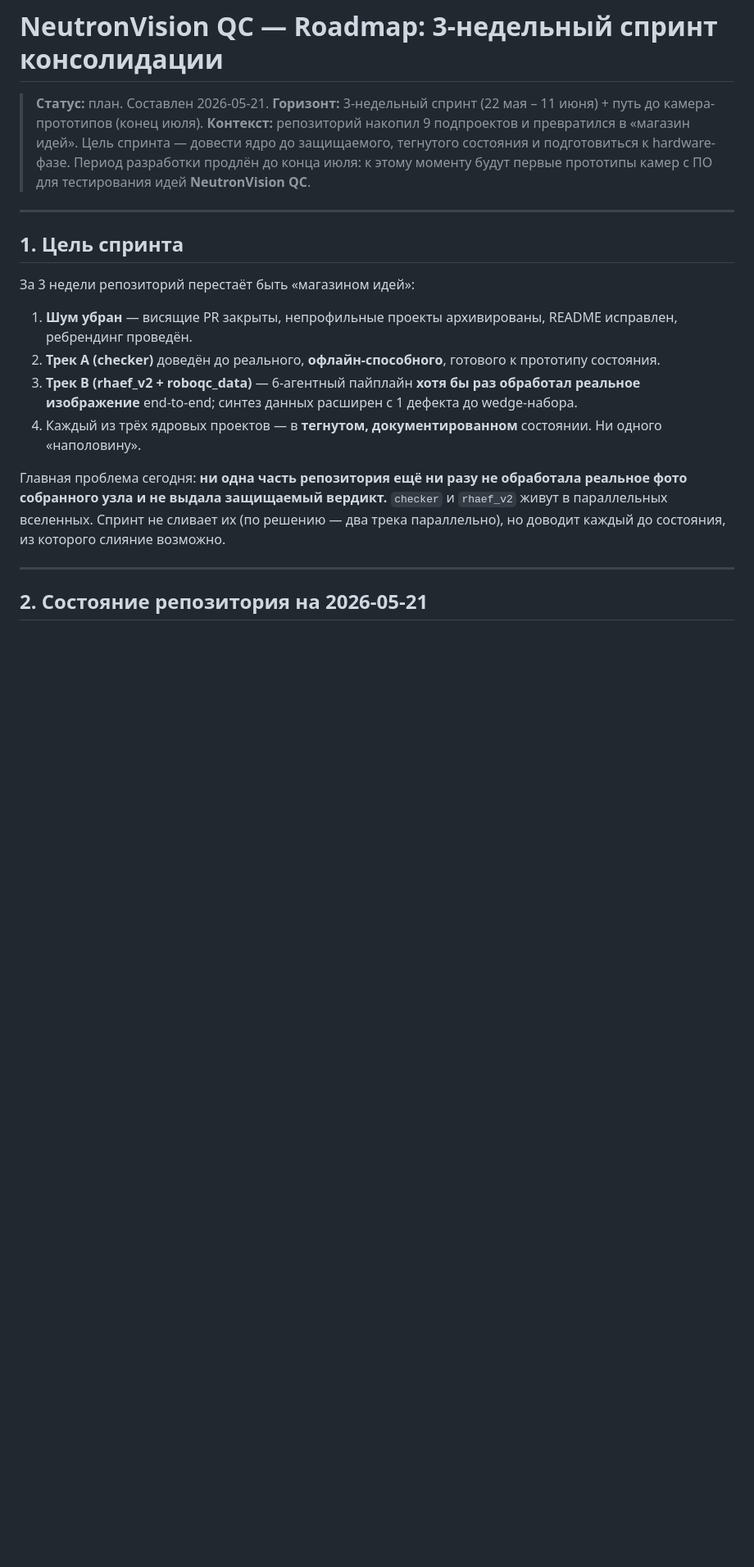
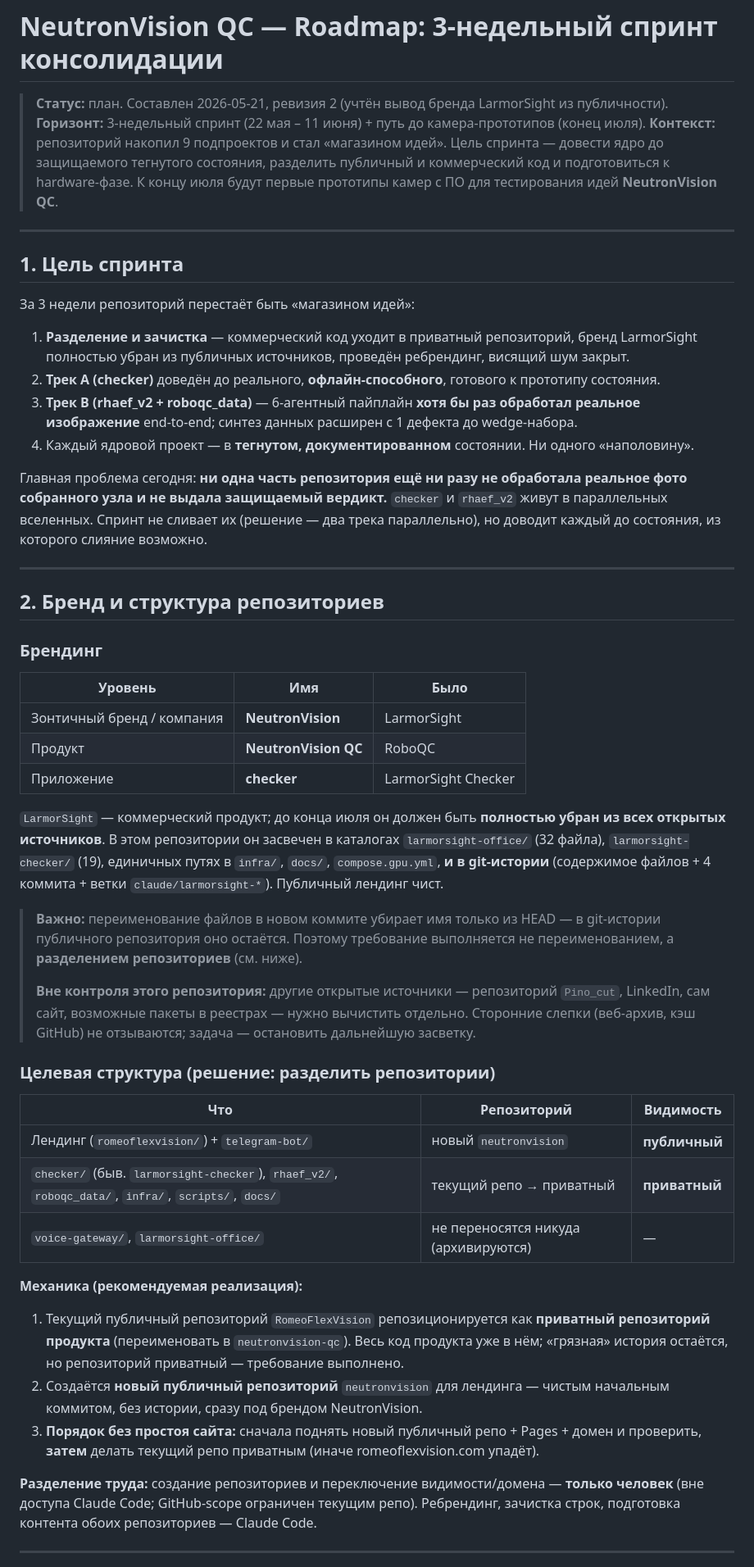
Before and after one commit to aleksandrlyubarev-blip/RomeoFlexVision, a Markdown page: ROADMAP.md, the part around one of its changes. Shown at 82% size. Drawn GitHub-style; blank space fills up the shorter version.

```diff
--- a/ROADMAP.md
+++ b/ROADMAP.md
@@ -1,11 +1,11 @@
 # NeutronVision QC — Roadmap: 3-недельный спринт консолидации
 
-> **Статус:** план. Составлен 2026-05-21.
+> **Статус:** план. Составлен 2026-05-21, ревизия 2 (учтён вывод бренда LarmorSight из публичности).
 > **Горизонт:** 3-недельный спринт (22 мая – 11 июня) + путь до камера-прототипов (конец июля).
-> **Контекст:** репозиторий накопил 9 подпроектов и превратился в «магазин идей». Цель спринта —
-> довести ядро до защищаемого, тегнутого состояния и подготовиться к hardware-фазе. Период
-> разработки продлён до конца июля: к этому моменту будут первые прототипы камер с ПО для
-> тестирования идей **NeutronVision QC**.
+> **Контекст:** репозиторий накопил 9 подпроектов и стал «магазином идей». Цель спринта — довести
+> ядро до защищаемого тегнутого состояния, разделить публичный и коммерческий код и подготовиться
+> к hardware-фазе. К концу июля будут первые прототипы камер с ПО для тестирования идей
+> **NeutronVision QC**.
 
 ---
 
@@ -13,16 +13,63 @@
 
 За 3 недели репозиторий перестаёт быть «магазином идей»:
 
-1. **Шум убран** — висящие PR закрыты, непрофильные проекты архивированы, README исправлен, ребрендинг проведён.
+1. **Разделение и зачистка** — коммерческий код уходит в приватный репозиторий, бренд LarmorSight
+   полностью убран из публичных источников, проведён ребрендинг, висящий шум закрыт.
 2. **Трек A (checker)** доведён до реального, **офлайн-способного**, готового к прототипу состояния.
-3. **Трек B (rhaef_v2 + roboqc_data)** — 6-агентный пайплайн **хотя бы раз обработал реальное изображение** end-to-end; синтез данных расширен с 1 дефекта до wedge-набора.
-4. Каждый из трёх ядровых проектов — в **тегнутом, документированном** состоянии. Ни одного «наполовину».
+3. **Трек B (rhaef_v2 + roboqc_data)** — 6-агентный пайплайн **хотя бы раз обработал реальное
+   изображение** end-to-end; синтез данных расширен с 1 дефекта до wedge-набора.
+4. Каждый ядровой проект — в **тегнутом, документированном** состоянии. Ни одного «наполовину».
 
 Главная проблема сегодня: **ни одна часть репозитория ещё ни разу не обработала реальное фото
 собранного узла и не выдала защищаемый вердикт.** `checker` и `rhaef_v2` живут в параллельных
-вселенных. Спринт не сливает их (по решению — два трека параллельно), но доводит каждый до
-состояния, из которого слияние возможно.
+вселенных. Спринт не сливает их (решение — два трека параллельно), но доводит каждый до состояния,
+из которого слияние возможно.
 
 ---
 
-## 2. Состояние репозитория на 2026-05-21
+## 2. Бренд и структура репозиториев
+
+### Брендинг
+
+| Уровень | Имя | Было |
+|---|---|---|
+| Зонтичный бренд / компания | **NeutronVision** | LarmorSight |
+| Продукт | **NeutronVision QC** | RoboQC |
+| Приложение | **checker** | LarmorSight Checker |
+
+`LarmorSight` — коммерческий продукт; до конца июля он должен быть **полностью убран из всех
+открытых источников**. В этом репозитории он засвечен в каталогах `larmorsight-office/` (32 файла),
+`larmorsight-checker/` (19), единичных путях в `infra/`, `docs/`, `compose.gpu.yml`, **и в git-истории**
+(содержимое файлов + 4 коммита + ветки `claude/larmorsight-*`). Публичный лендинг чист.
+
+> **Важно:** переименование файлов в новом коммите убирает имя только из HEAD — в git-истории
+> публичного репозитория оно остаётся. Поэтому требование выполняется не переименованием, а
+> **разделением репозиториев** (см. ниже).
+>
+> **Вне контроля этого репозитория:** другие открытые источники — репозиторий `Pino_cut`, LinkedIn,
+> сам сайт, возможные пакеты в реестрах — нужно вычистить отдельно. Сторонние слепки (веб-архив,
+> кэш GitHub) не отзываются; задача — остановить дальнейшую засветку.
+
+### Целевая структура (решение: разделить репозитории)
+
+| Что | Репозиторий | Видимость |
+|---|---|---|
+| Лендинг (`romeoflexvision/`) + `telegram-bot/` | новый `neutronvision` | **публичный** |
+| `checker/` (быв. `larmorsight-checker`), `rhaef_v2/`, `roboqc_data/`, `infra/`, `scripts/`, `docs/` | текущий репо → приватный | **приватный** |
+| `voice-gateway/`, `larmorsight-office/` | не переносятся никуда (архивируются) | — |
+
+**Механика (рекомендуемая реализация):**
+1. Текущий публичный репозиторий `RomeoFlexVision` репозиционируется как **приватный репозиторий
+   продукта** (переименовать в `neutronvision-qc`). Весь код продукта уже в нём; «грязная» история
+   остаётся, но репозиторий приватный — требование выполнено.
+2. Создаётся **новый публичный репозиторий** `neutronvision` для лендинга — чистым начальным
+   коммитом, без истории, сразу под брендом NeutronVision.
+3. **Порядок без простоя сайта:** сначала поднять новый публичный репо + Pages + домен и проверить,
+   **затем** делать текущий репо приватным (иначе romeoflexvision.com упадёт).
+
+**Разделение труда:** создание репозиториев и переключение видимости/домена — **только человек**
+(вне доступа Claude Code; GitHub-scope ограничен текущим репо). Ребрендинг, зачистка строк,
+подготовка контента обоих репозиториев — Claude Code.
+
+---
+
```
Also changed, not shown: other parts of ROADMAP.md (+77 -77 lines).
